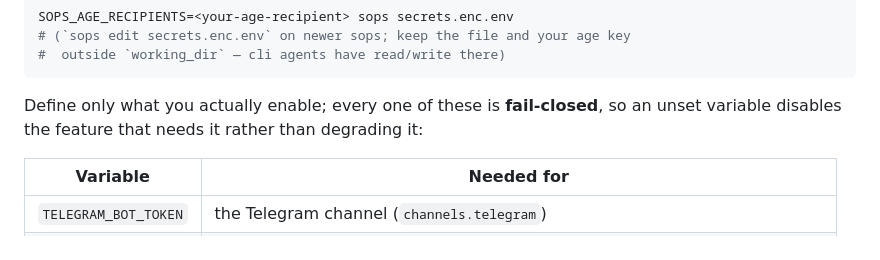
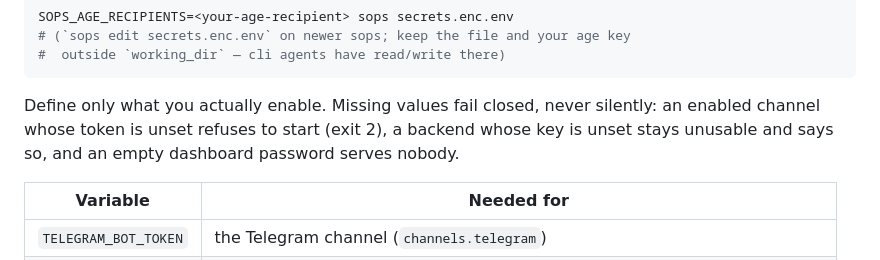
Before and after one commit to jim-technologies/james, a Markdown page: README.md, the part around the change. Drawn GitHub-style.

Commit message:
Say exactly how each unset secret fails closed

````diff
--- a/README.md
+++ b/README.md
@@ -228,8 +228,10 @@ SOPS_AGE_RECIPIENTS=<your-age-recipient> sops secrets.enc.env
 #  outside `working_dir` — cli agents have read/write there)
 ```
 
-Define only what you actually enable; every one of these is **fail-closed**, so
-an unset variable disables the feature that needs it rather than degrading it:
+Define only what you actually enable. Missing values fail closed, never
+silently: an enabled channel whose token is unset refuses to start (exit 2), a
+backend whose key is unset stays unusable and says so, and an empty dashboard
+password serves nobody.
 
 | Variable | Needed for |
 |---|---|
````
